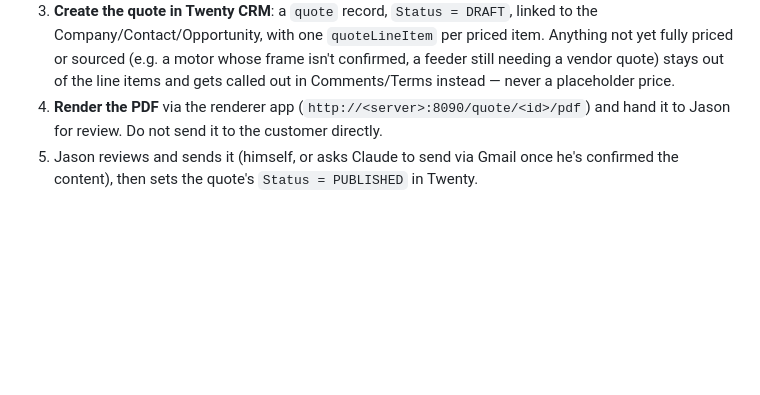
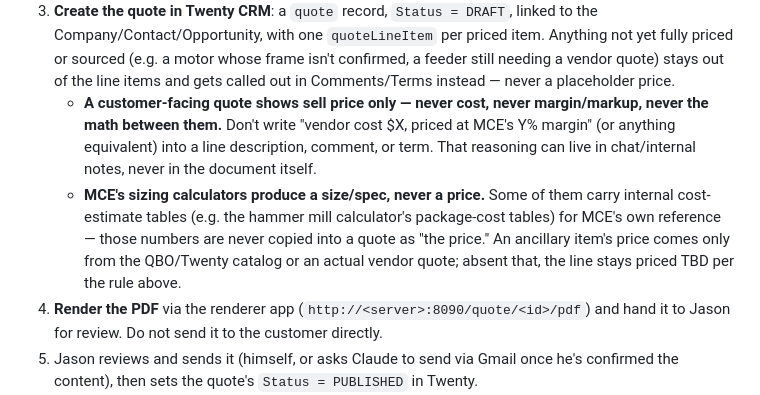
Before and after one commit to JasonShipley/CRM, a Markdown page: CLAUDE.md, the part around the change. Rendered like a GitHub page; blank space fills up the shorter version.

Commit message:
Rule: quotes show sell price only, never cost/margin or calculator cost tables
Caught exposing vendor cost and MCE's margin percentage directly in a
customer-facing quote line description. Documenting it as a hard rule:
cost/margin reasoning stays internal, and a sizing calculator's own
cost-estimate tables are never used as a quoted price for ancillary
equipment — only a real catalog or vendor price counts.

Co-Authored-By: Claude Sonnet 5 <noreply@anthropic.com>
Claude-Session: https://claude.ai/code/session_01Ntv8mXEQou3JtCdDfj4ZTj

```diff
--- a/CLAUDE.md
+++ b/CLAUDE.md
@@ -20,6 +20,17 @@ substitute for it, and never created speculatively.
    frame isn't confirmed, a feeder still needing a vendor quote) stays out of
    the line items and gets called out in Comments/Terms instead — never a
    placeholder price.
+   - **A customer-facing quote shows sell price only — never cost, never
+     margin/markup, never the math between them.** Don't write "vendor cost
+     $X, priced at MCE's Y% margin" (or anything equivalent) into a line
+     description, comment, or term. That reasoning can live in chat/internal
+     notes, never in the document itself.
+   - **MCE's sizing calculators produce a size/spec, never a price.** Some of
+     them carry internal cost-estimate tables (e.g. the hammer mill
+     calculator's package-cost tables) for MCE's own reference — those
+     numbers are never copied into a quote as "the price." An ancillary
+     item's price comes only from the QBO/Twenty catalog or an actual vendor
+     quote; absent that, the line stays priced TBD per the rule above.
 4. **Render the PDF** via the renderer app (`http://<server>:8090/quote/<id>/pdf`)
    and hand it to Jason for review. Do not send it to the customer directly.
 5. Jason reviews and sends it (himself, or asks Claude to send via Gmail once
```
